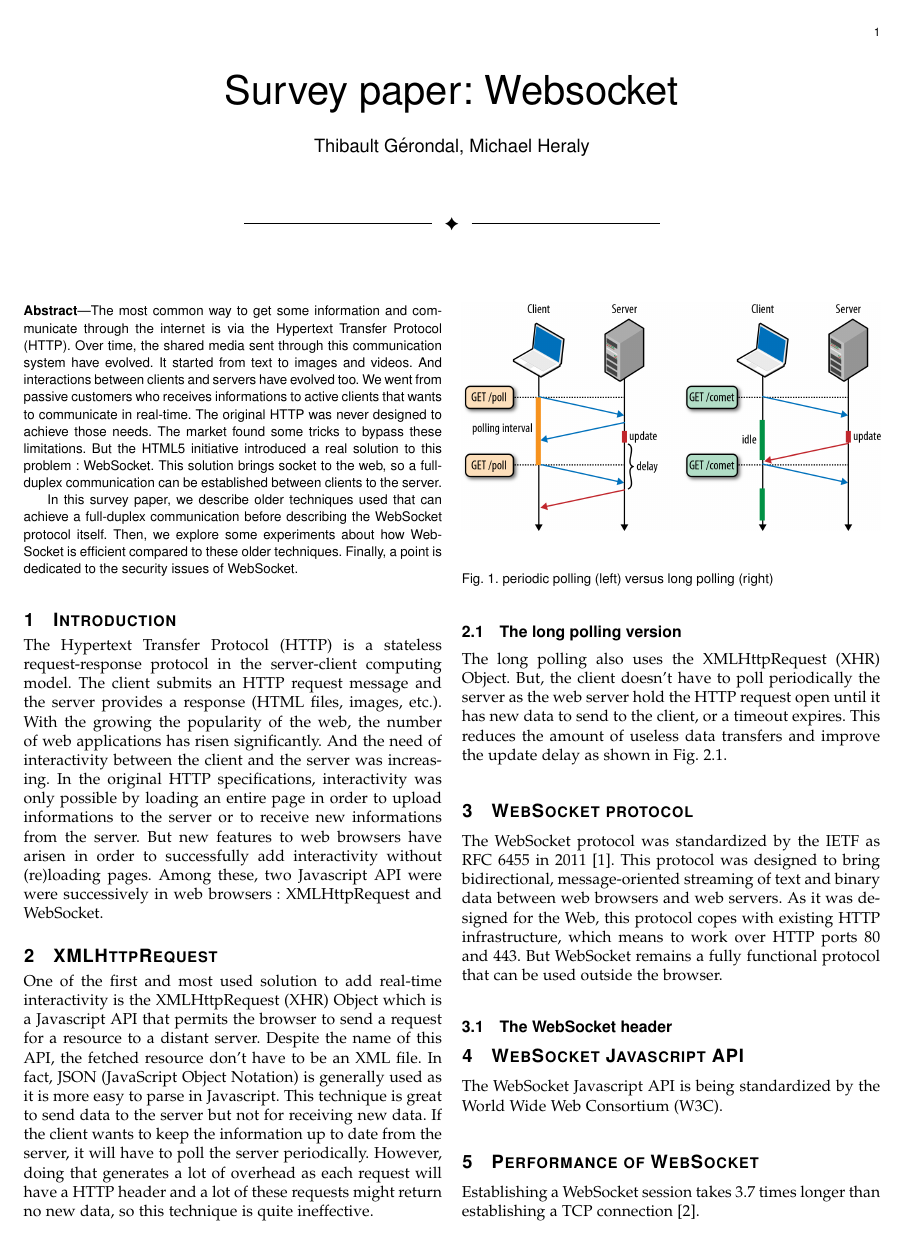
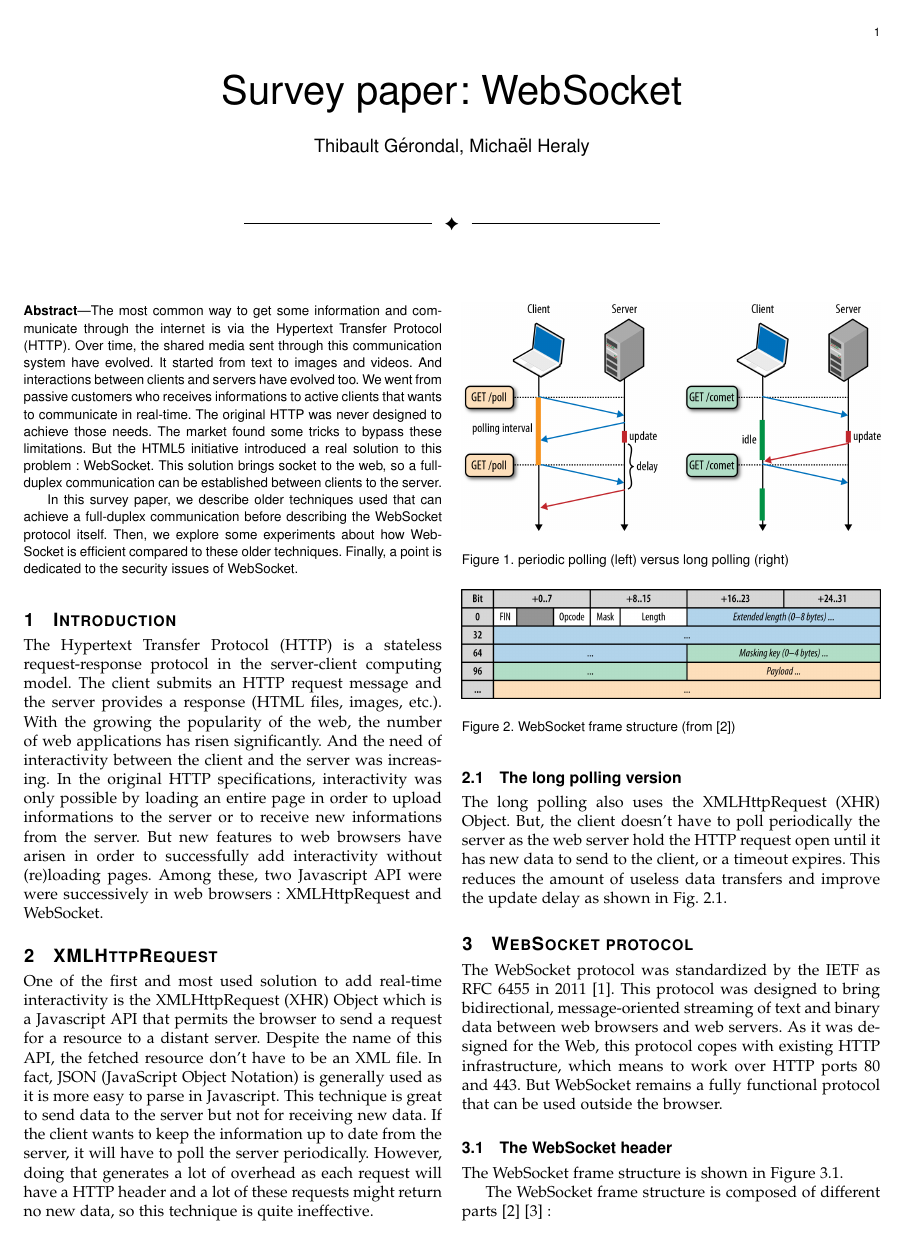
Before and after one commit to Tycale/network_seminar, a LaTeX paper (main.tex): page 1 of 2. Compiled offline with pdfLaTeX.

Commit message:
Add WebSocket frame structure

```diff
--- a/main.tex
+++ b/main.tex
@@ -1,4 +1,6 @@
 \documentclass[journal,compsoc]{IEEEtran}
+\usepackage[UKenglish]{babel}
+\usepackage[utf8]{inputenc}
 
 \usepackage{graphicx}
 \usepackage{mathtools}
@@ -12,15 +14,21 @@
 
 \hyphenation{op-tical net-works semi-conduc-tor}
 
+% Styling commands
+\newcommand{\tbf}[1]{\textbf{#1}}
+\newcommand{\tit}[1]{\textit{#1}}
+\newcommand{\ttt}[1]{\texttt{#1}}
+
+% Document-specific commands
 \newcommand{\ws}{WebSocket}
 
 
 
 \begin{document}
 
-\author{\IEEEauthorblockN{Thibault G\'erondal, Michael Heraly}}
+\author{\IEEEauthorblockN{Thibault Gérondal, Michaël Heraly}}
 
-\title{Survey paper: Websocket}
+\title{Survey paper: \ws}
 
 \date{Tuesday, 27 Oct 2015}
 
@@ -92,3 +100,16 @@ But \ws{} remains a fully functional protocol that can be used outside the brows
 
 \subsection{The \ws{} header}
 
+The \ws{} frame structure is shown in Figure \ref{fig:websocket_frame}.
+
+\begin{figure}
+    \centering
+    \label{fig:websocket_frame}
+    \includegraphics[width=\linewidth]{websocket_frame.png}
+    \caption{\ws{} frame structure (from \cite{HighPerfBrowserNetworking:websocket})}
+\end{figure}
+
+The \ws{} frame structure is composed of different parts \cite{HighPerfBrowserNetworking:websocket} \cite{performanceEvaluationOfWebsocketProtocol} :
+\begin{LaTeXdescription}    % 'description' environment doesn't display well for IEEEtran
+    \item[FIN] indicates whether the frame is a final fragment of a message.
+    \item[Opcode] indicates the type of the payload data: binary, textual, or protocol-level signaling (e.g. \ttt{close}, \ttt{ping}, \ttt{pong}).
```
Also changed, not shown: bibi.bib (+7 -0 lines), websocket_frame.png (added), main.tex (10 more changed lines).
